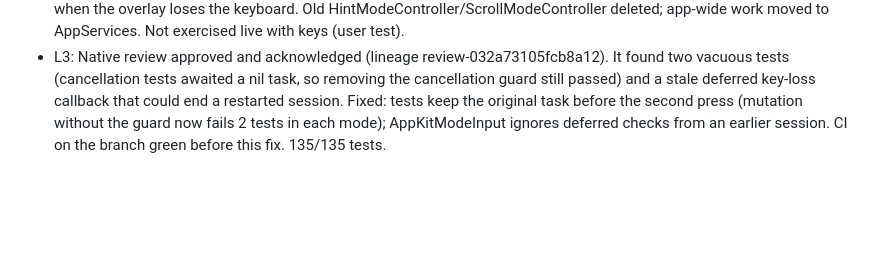
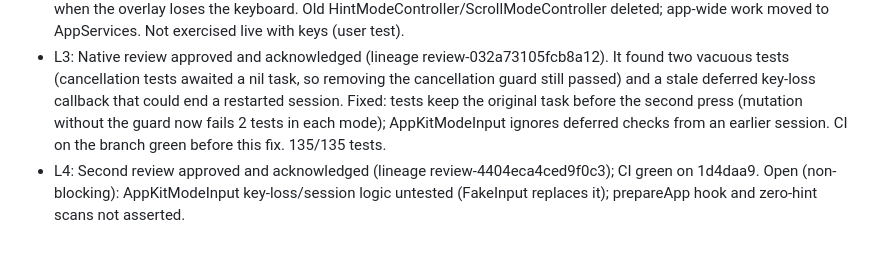
Before and after one commit to alvaldes/jump, a Markdown page: odd/tasks/jump-mode-tests.md, the part around the change. Drawn GitHub-style; blank space fills up the shorter version.

Commit message:
docs: record second mode test review

```diff
--- a/odd/tasks/jump-mode-tests.md
+++ b/odd/tasks/jump-mode-tests.md
@@ -23,3 +23,4 @@ Branch: `test/mode-controllers` (from `main` df3d151) · Delivery: ask-on-risk
 - L1 (2026-10-24): "dale, arranca con los tests de los controladores"
 - L2: Tests 104 → 135. Lifecycle tests characterize moved logic, so they passed first; each suite was mutation-tested (2 deliberate breaks each, all detected, code restored). Two of my own test expectations were wrong (labels are sorted: with "sa" the first element gets A) and were fixed. Behavior change (assumption in specs): hint mode now also exits when the overlay loses the keyboard. Old HintModeController/ScrollModeController deleted; app-wide work moved to AppServices. Not exercised live with keys (user test).
 - L3: Native review approved and acknowledged (lineage review-032a73105fcb8a12). It found two vacuous tests (cancellation tests awaited a nil task, so removing the cancellation guard still passed) and a stale deferred key-loss callback that could end a restarted session. Fixed: tests keep the original task before the second press (mutation without the guard now fails 2 tests in each mode); AppKitModeInput ignores deferred checks from an earlier session. CI on the branch green before this fix. 135/135 tests.
+- L4: Second review approved and acknowledged (lineage review-4404eca4ced9f0c3); CI green on 1d4daa9. Open (non-blocking): AppKitModeInput key-loss/session logic untested (FakeInput replaces it); prepareApp hook and zero-hint scans not asserted.
```
